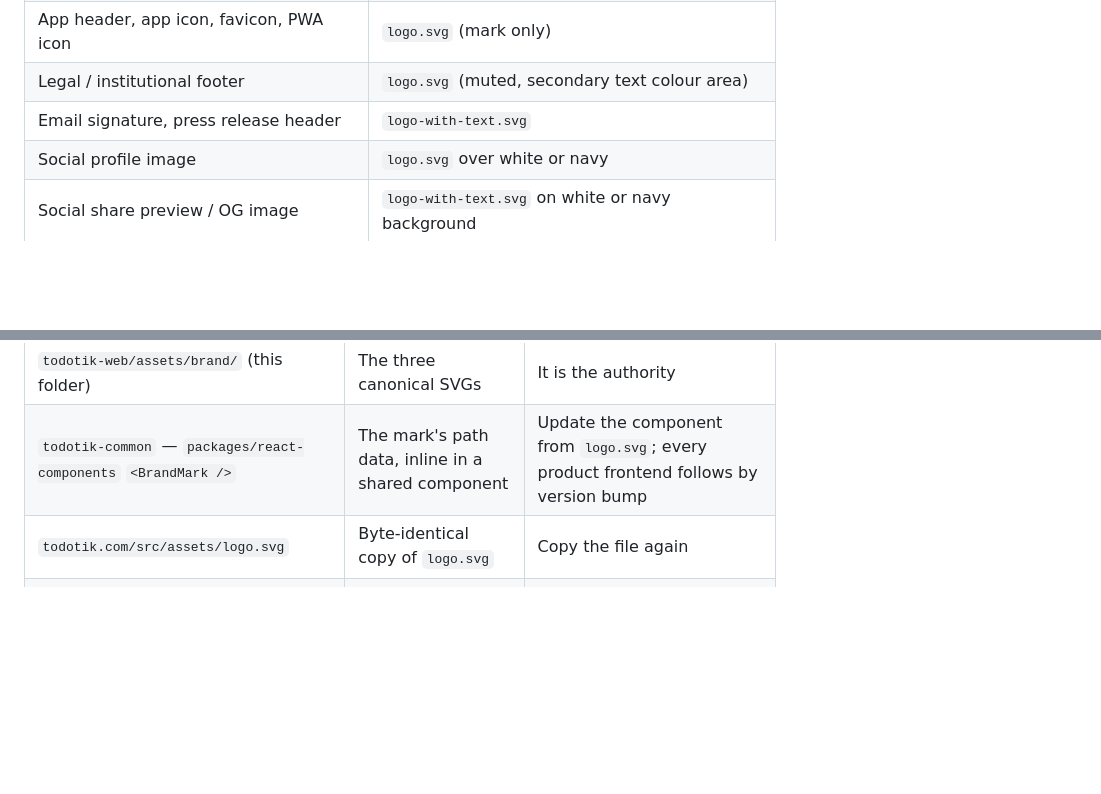
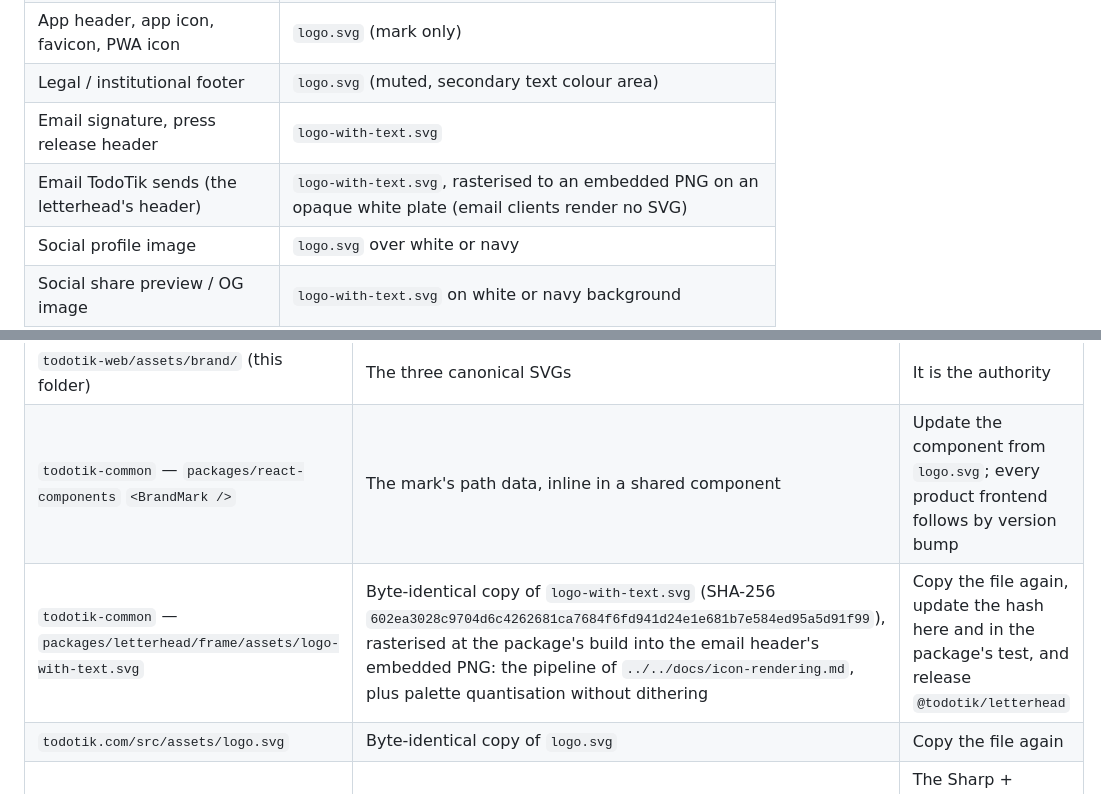
Before and after one commit to TodoTik/todotik-web, a Markdown page: assets/brand/README.md, 2 parts joined by grey strips. Rendered like a GitHub page; blank space fills up the shorter version.

Commit message:
Register the letterhead's copy of the logo lockup and its email use
The letterhead embeds the lockup in every email TodoTik sends, as a PNG on
an opaque white plate rasterised from a byte-identical copy of
logo-with-text.svg.  The register lists that copy with its hash so a logo
change walks it.

```diff
--- a/assets/brand/README.md
+++ b/assets/brand/README.md
@@ -57,6 +57,7 @@ Below these sizes, use the mark alone or drop the logo entirely.
 | App header, app icon, favicon, PWA icon | `logo.svg` (mark only) |
 | Legal / institutional footer | `logo.svg` (muted, secondary text colour area) |
 | Email signature, press release header | `logo-with-text.svg` |
+| Email TodoTik sends (the letterhead's header) | `logo-with-text.svg`, rasterised to an embedded PNG on an opaque white plate (email clients render no SVG) |
 | Social profile image | `logo.svg` over white or navy |
 | Social share preview / OG image | `logo-with-text.svg` on white or navy background |
 
@@ -150,6 +151,7 @@ follows this folder automatically.
 |----------|-------|-----------------|
 | `todotik-web/assets/brand/` (this folder) | The three canonical SVGs | It is the authority |
 | `todotik-common` — `packages/react-components` `<BrandMark />` | The mark's path data, inline in a shared component | Update the component from `logo.svg`; every product frontend follows by version bump |
+| `todotik-common` — `packages/letterhead/frame/assets/logo-with-text.svg` | Byte-identical copy of `logo-with-text.svg` (SHA-256 `602ea3028c9704d6c4262681ca7684f6fd941d24e1e681b7e584ed95a5d91f99`), rasterised at the package's build into the email header's embedded PNG: the pipeline of `../../docs/icon-rendering.md`, plus palette quantisation without dithering | Copy the file again, update the hash here and in the package's test, and release `@todotik/letterhead` |
 | `todotik.com/src/assets/logo.svg` | Byte-identical copy of `logo.svg` | Copy the file again |
 | `todotik.com/public/favicon.ico`, `favicon16.png`, `favicon32.png` | Generated rasters | The Sharp + librsvg pipeline (`../../docs/icon-rendering.md`) |
 | `todotik-identity/src/assets/icons.ts` | Generated favicons and PWA icons, base64, bundled at build | `node scripts/generate-icons.mjs` |
```
